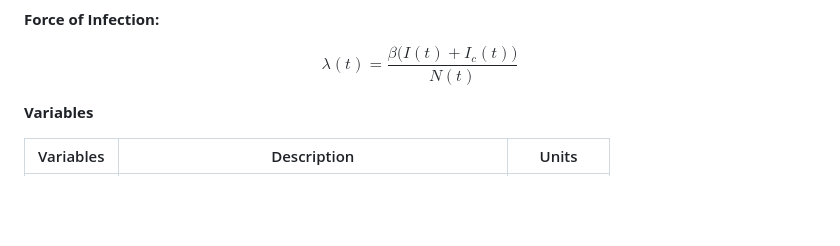
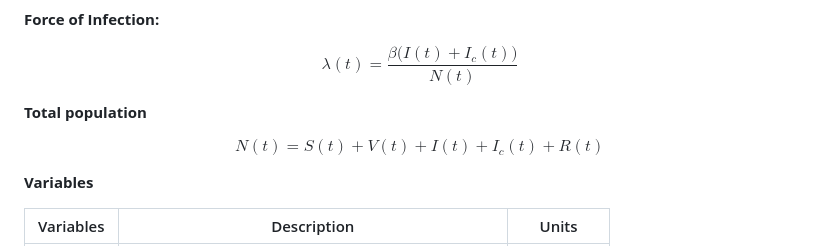
Before and after one commit to ShadrackHero/Hybrid-SVIR-ML, a Markdown page: README.md, the part around the change. Rendered like a GitHub page; blank space fills up the shorter version.

Commit message:
Include total population equation in README
Add total population equation to the README.

```diff
--- a/README.md
+++ b/README.md
@@ -37,6 +37,12 @@ $$
 
 $$
 \lambda(t) = \dfrac{\beta \bigl(I(t) + I_c(t)\bigr)}{N(t)}
+$$
+
+**Total population**
+
+$$
+N(t) = S(t) + V(t) + I(t) + I_c(t) + R(t)
 $$
 
 **Variables**
```
